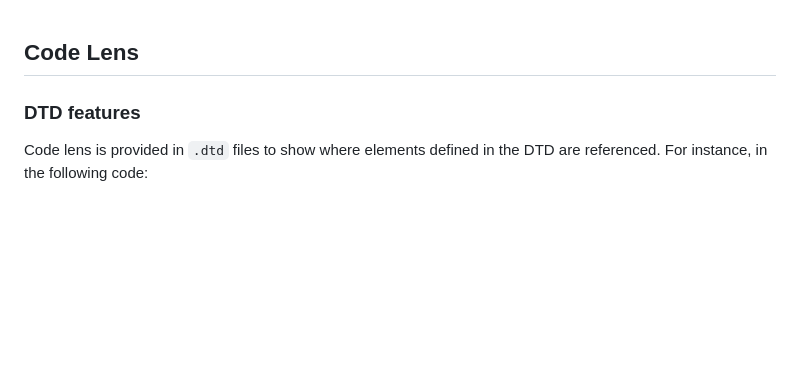
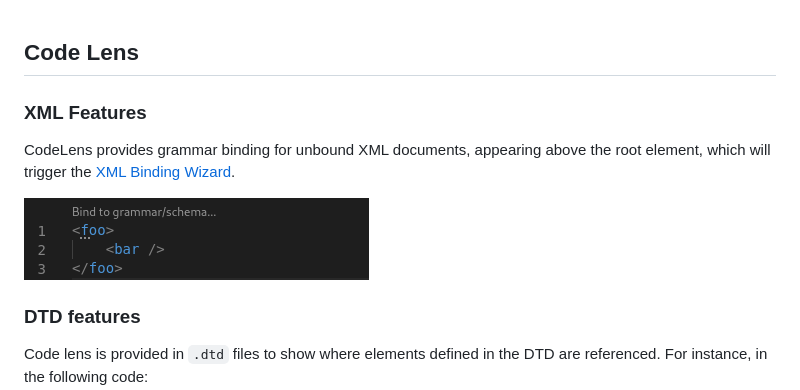
Before and after one commit to redhat-developer/vscode-xml, a Markdown page: docs/CodeLens.md, the part around the change. GitHub-like rendering; pictures changed too: docs/images/Features/CodeLensBind.png (added); blank space fills up the shorter version.

Commit message:
added CodeLens support to XMLFeatures.md (#566)

```diff
--- a/docs/CodeLens.md
+++ b/docs/CodeLens.md
@@ -1,5 +1,11 @@
 
 ## Code Lens
+
+### XML Features
+
+CodeLens provides grammar binding for unbound XML documents, appearing above the root element, which will trigger the [XML Binding Wizard](BindingWithGrammar.md#the-xml-binding-wizard).
+
+![CodeLens Bind](./images/Features/CodeLensBind.png)
 
 ### DTD features
 
```
Also changed, not shown: 1 other file.
